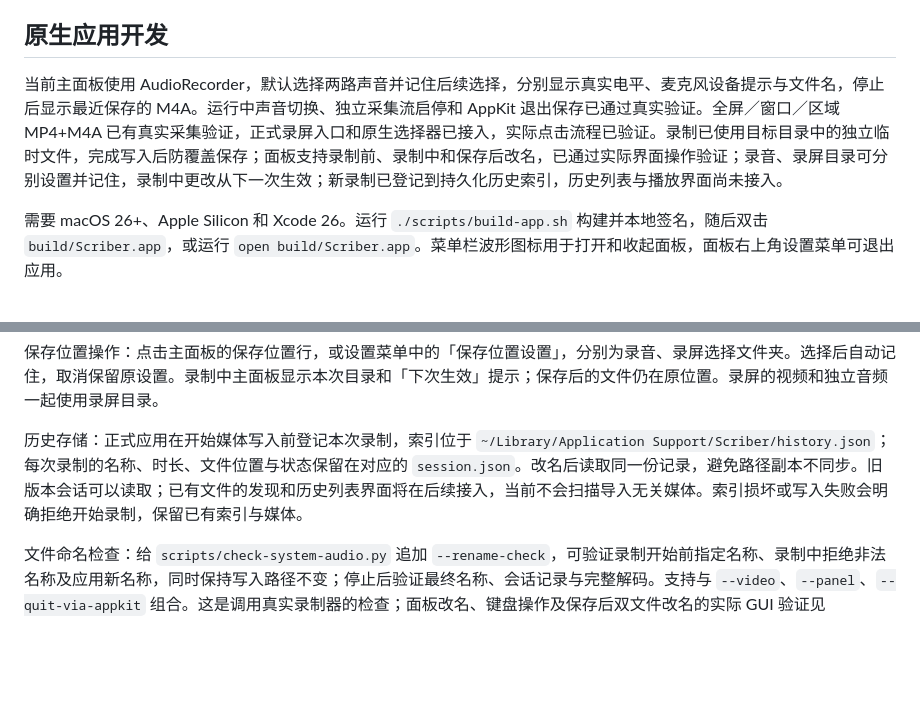
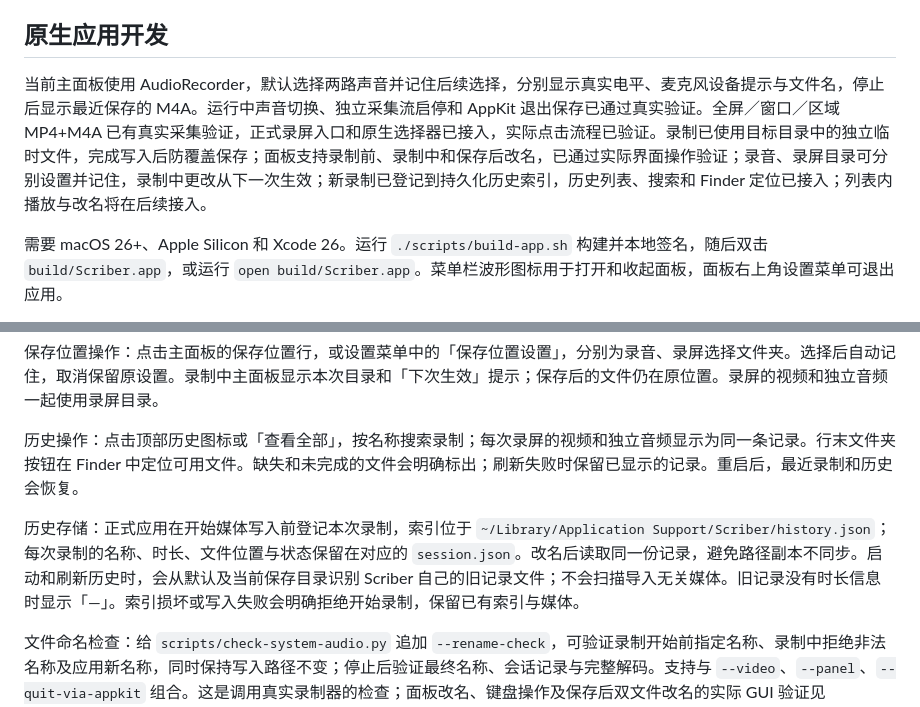
Before and after one commit to luyao618/dayscribe, a Markdown page: README.md, 2 parts joined by grey strips. GitHub-like rendering; blank space fills up the shorter version.

```diff
--- a/README.md
+++ b/README.md
@@ -21,7 +21,7 @@
 
 ## 原生应用开发
 
-当前主面板使用 AudioRecorder，默认选择两路声音并记住后续选择，分别显示真实电平、麦克风设备提示与文件名，停止后显示最近保存的 M4A。运行中声音切换、独立采集流启停和 AppKit 退出保存已通过真实验证。全屏／窗口／区域 MP4+M4A 已有真实采集验证，正式录屏入口和原生选择器已接入，实际点击流程已验证。录制已使用目标目录中的独立临时文件，完成写入后防覆盖保存；面板支持录制前、录制中和保存后改名，已通过实际界面操作验证；录音、录屏目录可分别设置并记住，录制中更改从下一次生效；新录制已登记到持久化历史索引，历史列表与播放界面尚未接入。
+当前主面板使用 AudioRecorder，默认选择两路声音并记住后续选择，分别显示真实电平、麦克风设备提示与文件名，停止后显示最近保存的 M4A。运行中声音切换、独立采集流启停和 AppKit 退出保存已通过真实验证。全屏／窗口／区域 MP4+M4A 已有真实采集验证，正式录屏入口和原生选择器已接入，实际点击流程已验证。录制已使用目标目录中的独立临时文件，完成写入后防覆盖保存；面板支持录制前、录制中和保存后改名，已通过实际界面操作验证；录音、录屏目录可分别设置并记住，录制中更改从下一次生效；新录制已登记到持久化历史索引，历史列表、搜索和 Finder 定位已接入；列表内播放与改名将在后续接入。
 
 需要 macOS 26+、Apple Silicon 和 Xcode 26。运行 `./scripts/build-app.sh` 构建并本地签名，随后双击 `build/Scriber.app`，或运行 `open build/Scriber.app`。菜单栏波形图标用于打开和收起面板，面板右上角设置菜单可退出应用。
 
@@ -45,7 +45,9 @@
 
 保存位置操作：点击主面板的保存位置行，或设置菜单中的「保存位置设置」，分别为录音、录屏选择文件夹。选择后自动记住，取消保留原设置。录制中主面板显示本次目录和「下次生效」提示；保存后的文件仍在原位置。录屏的视频和独立音频一起使用录屏目录。
 
-历史存储：正式应用在开始媒体写入前登记本次录制，索引位于 `~/Library/Application Support/Scriber/history.json`；每次录制的名称、时长、文件位置与状态保留在对应的 `session.json`。改名后读取同一份记录，避免路径副本不同步。旧版本会话可以读取；已有文件的发现和历史列表界面将在后续接入，当前不会扫描导入无关媒体。索引损坏或写入失败会明确拒绝开始录制，保留已有索引与媒体。
+历史操作：点击顶部历史图标或「查看全部」，按名称搜索录制；每次录屏的视频和独立音频显示为同一条记录。行末文件夹按钮在 Finder 中定位可用文件。缺失和未完成的文件会明确标出；刷新失败时保留已显示的记录。重启后，最近录制和历史会恢复。
+
+历史存储：正式应用在开始媒体写入前登记本次录制，索引位于 `~/Library/Application Support/Scriber/history.json`；每次录制的名称、时长、文件位置与状态保留在对应的 `session.json`。改名后读取同一份记录，避免路径副本不同步。启动和刷新历史时，会从默认及当前保存目录识别 Scriber 自己的旧记录文件；不会扫描导入无关媒体。旧记录没有时长信息时显示「—」。索引损坏或写入失败会明确拒绝开始录制，保留已有索引与媒体。
 
 文件命名检查：给 `scripts/check-system-audio.py` 追加 `--rename-check`，可验证录制开始前指定名称、录制中拒绝非法名称及应用新名称，同时保持写入路径不变；停止后验证最终名称、会话记录与完整解码。支持与 `--video`、`--panel`、`--quit-via-appkit` 组合。这是调用真实录制器的检查；面板改名、键盘操作及保存后双文件改名的实际 GUI 验证见 docs/VALIDATION.md。
 
```
Also changed, not shown: CLAUDE.md (+1 -1 lines), docs/VALIDATION.md (+13 -1 lines), docs/screenshots/native-history-list.png (added), 6 other files.
